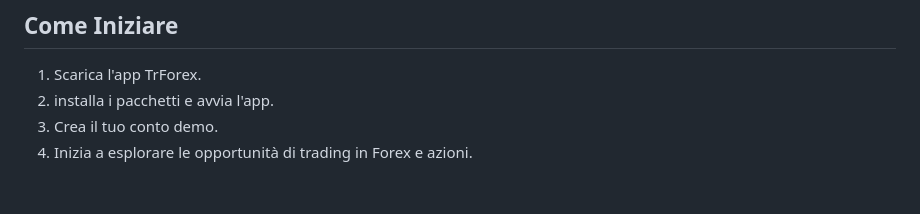
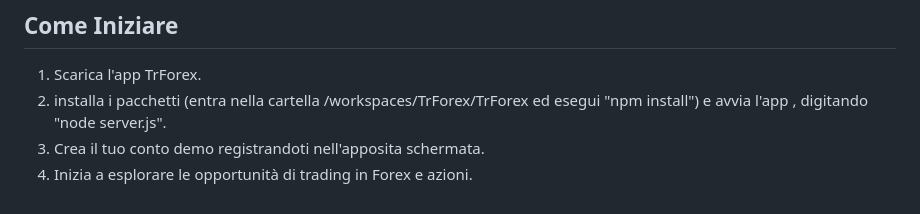
Before and after one commit to LorenzoSavi/TrForex, a Markdown page: README.md, the part around the change. GitHub-like rendering.

```diff
--- a/README.md
+++ b/README.md
@@ -118,6 +118,6 @@ Il wireframe mostra il processo che un utente segue, dalla ricerca del sito su u
 ## Come Iniziare
 
 1. Scarica l'app TrForex.
-2. installa i pacchetti e avvia l'app.
-3. Crea il tuo conto demo.
+2. installa i pacchetti (entra nella cartella /workspaces/TrForex/TrForex ed esegui "npm install") e avvia l'app , digitando "node server.js".
+3. Crea il tuo conto demo registrandoti nell'apposita schermata.
 4. Inizia a esplorare le opportunità di trading in Forex e azioni.
```
